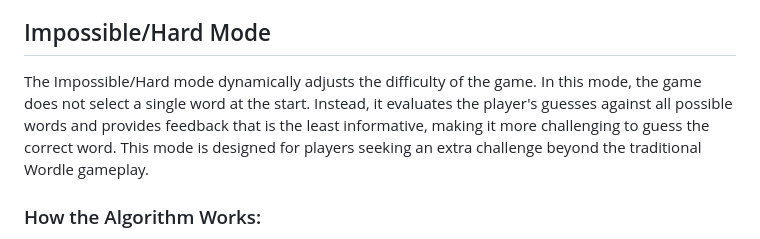
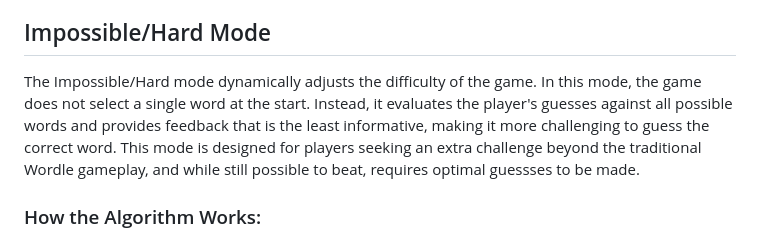
Before and after one commit to mxl1503/wordle-pp, a Markdown page: README.md, the part around the change. GitHub-like rendering.

Commit message:
updated info in readme

```diff
--- a/README.md
+++ b/README.md
@@ -42,7 +42,7 @@ em++ -std=c++17 -O3 --preload-file wordLists/answerlist.txt --preload-file wordL
 
 ## Impossible/Hard Mode
 
-The Impossible/Hard mode dynamically adjusts the difficulty of the game. In this mode, the game does not select a single word at the start. Instead, it evaluates the player's guesses against all possible words and provides feedback that is the least informative, making it more challenging to guess the correct word. This mode is designed for players seeking an extra challenge beyond the traditional Wordle gameplay.
+The Impossible/Hard mode dynamically adjusts the difficulty of the game. In this mode, the game does not select a single word at the start. Instead, it evaluates the player's guesses against all possible words and provides feedback that is the least informative, making it more challenging to guess the correct word. This mode is designed for players seeking an extra challenge beyond the traditional Wordle gameplay, and while still possible to beat, requires optimal guessses to be made.
 
 ### How the Algorithm Works:
 - **Dynamic Word Selection**: Rather than sticking to one preselected word, the game evaluates each guess against a list of all possible words.
```
